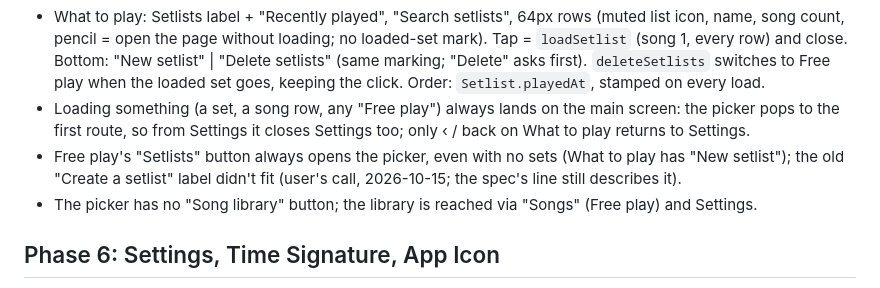
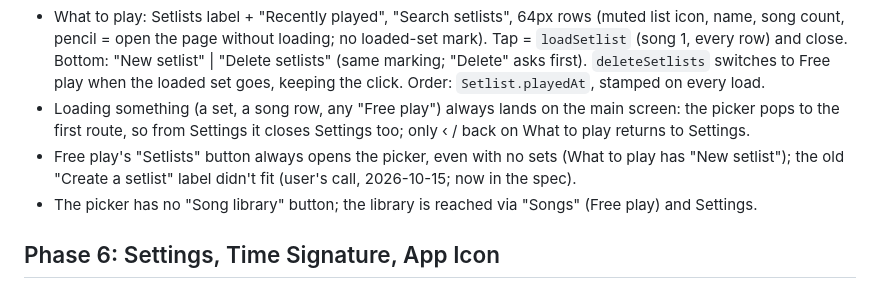
Before and after one commit to drormos/metra, a Markdown page: PLAN.md, the part around the change. Rendered like a GitHub page.

Commit message:
docs: Setlists button now in the spec
Co-Authored-By: Claude Opus 5.5 <noreply@anthropic.com>

```diff
--- a/PLAN.md
+++ b/PLAN.md
@@ -159,7 +159,7 @@ Decisions made with the user that the spec doesn't state (or states differently)
 - New setlist (What to play, or "Create a setlist" on the main screen: created before the sheet opens): focused title field with "Setlist N" selected, empty state with "Start with all songs"; discarded if left empty.
 - What to play: Setlists label + "Recently played", "Search setlists", 64px rows (muted list icon, name, song count, pencil = open the page without loading; no loaded-set mark). Tap = `loadSetlist` (song 1, every row) and close. Bottom: "New setlist" | "Delete setlists" (same marking; "Delete" asks first). `deleteSetlists` switches to Free play when the loaded set goes, keeping the click. Order: `Setlist.playedAt`, stamped on every load.
 - Loading something (a set, a song row, any "Free play") always lands on the main screen: the picker pops to the first route, so from Settings it closes Settings too; only ‹ / back on What to play returns to Settings.
-- Free play's "Setlists" button always opens the picker, even with no sets (What to play has "New setlist"); the old "Create a setlist" label didn't fit (user's call, 2026-10-15; the spec's line still describes it).
+- Free play's "Setlists" button always opens the picker, even with no sets (What to play has "New setlist"); the old "Create a setlist" label didn't fit (user's call, 2026-10-15; now in the spec).
 - The picker has no "Song library" button; the library is reached via "Songs" (Free play) and Settings.
 
 ## Phase 6: Settings, Time Signature, App Icon
```
